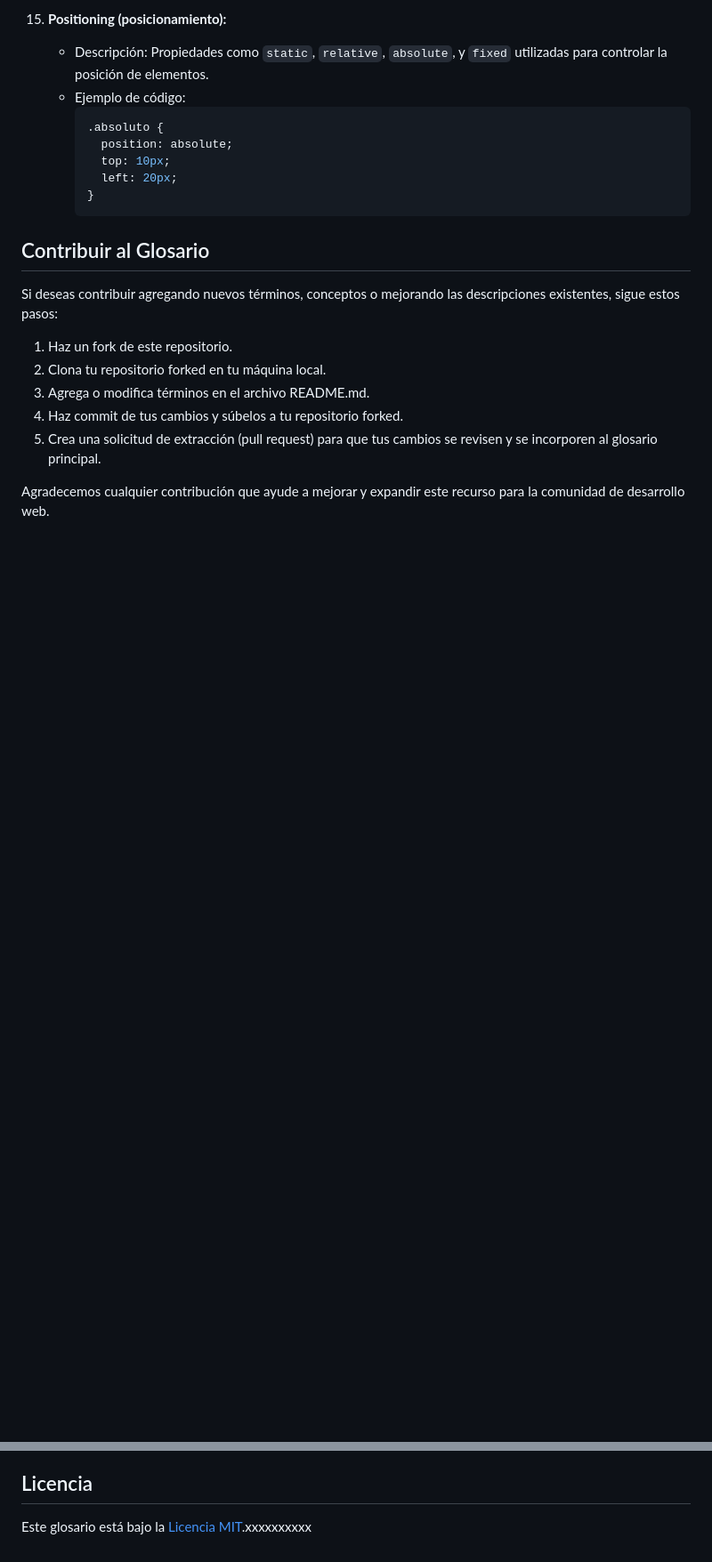
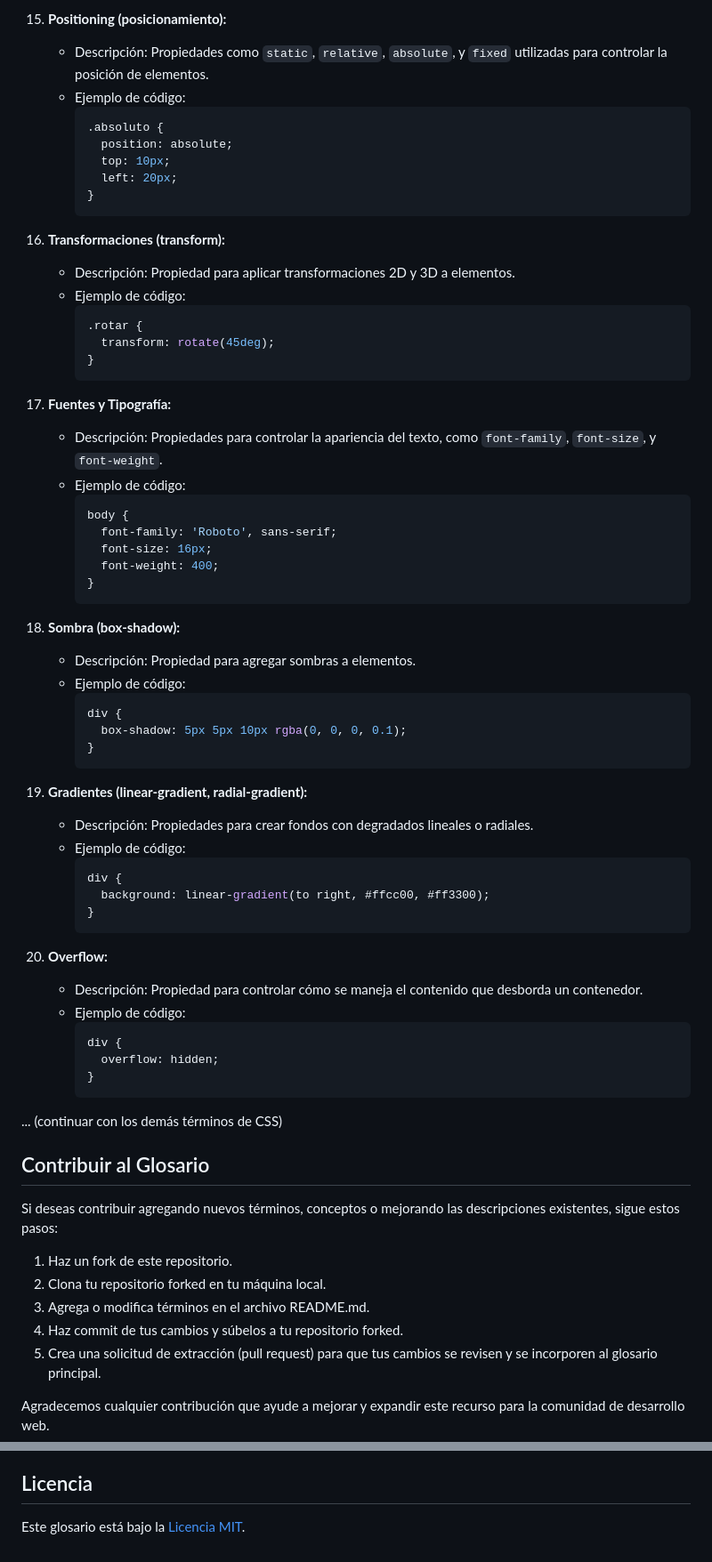
Before and after one commit to JesusDavidAgamezBarrios/HtmlBasico, a Markdown page: README.md, 2 parts joined by grey strips. Shown: that part at 89% size. Drawn GitHub-style; blank space fills up the shorter version.

````diff
--- a/README.md
+++ b/README.md
@@ -283,6 +347,55 @@ Cada sección del glosario está dividida en dos partes: HTML y CSS. Dentro de c
       }
       ```
 
+16. **Transformaciones (transform):**
+    - Descripción: Propiedad para aplicar transformaciones 2D y 3D a elementos.
+    - Ejemplo de código:
+      ```css
+      .rotar {
+        transform: rotate(45deg);
+      }
+      ```
+
+17. **Fuentes y Tipografía:**
+    - Descripción: Propiedades para controlar la apariencia del texto, como `font-family`, `font-size`, y `font-weight`.
+    - Ejemplo de código:
+      ```css
+      body {
+        font-family: 'Roboto', sans-serif;
+        font-size: 16px;
+        font-weight: 400;
+      }
+      ```
+
+18. **Sombra (box-shadow):**
+    - Descripción: Propiedad para agregar sombras a elementos.
+    - Ejemplo de código:
+      ```css
+      div {
+        box-shadow: 5px 5px 10px rgba(0, 0, 0, 0.1);
+      }
+      ```
+
+19. **Gradientes (linear-gradient, radial-gradient):**
+    - Descripción: Propiedades para crear fondos con degradados lineales o radiales.
+    - Ejemplo de código:
+      ```css
+      div {
+        background: linear-gradient(to right, #ffcc00, #ff3300);
+      }
+      ```
+
+20. **Overflow:**
+    - Descripción: Propiedad para controlar cómo se maneja el contenido que desborda un contenedor.
+    - Ejemplo de código:
+      ```css
+      div {
+        overflow: hidden;
+      }
+      ```
+
+... (continuar con los demás términos de CSS)
+
 ## Contribuir al Glosario
 
 Si deseas contribuir agregando nuevos términos, conceptos o mejorando las descripciones existentes, sigue estos pasos:
@@ -297,4 +410,4 @@ Agradecemos cualquier contribución que ayude a mejorar y expandir este recurso
 
 ## Licencia
 
-Este glosario está bajo la [Licencia MIT](LICENSE).xxxxxxxxxx
+Este glosario está bajo la [Licencia MIT](LICENSE).
````
Also changed, not shown: other parts of README.md (+67 -3 lines).
